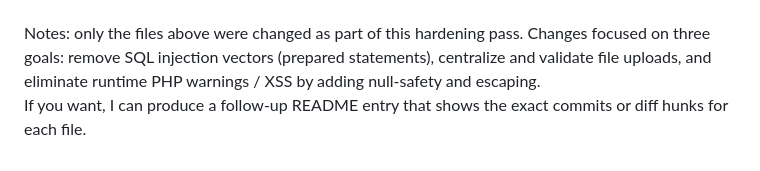
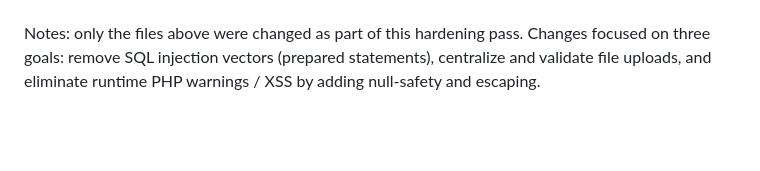
Before and after one commit to faizanshoukat5/testingWSL, a Markdown page: README.md, the part around the change. Drawn GitHub-style; blank space fills up the shorter version.

```diff
--- a/README.md
+++ b/README.md
@@ -28,4 +28,3 @@
  ---
 
  Notes: only the files above were changed as part of this hardening pass. Changes focused on three goals: remove SQL injection vectors (prepared statements), centralize and validate file uploads, and eliminate runtime PHP warnings / XSS by adding null‑safety and escaping.
- If you want, I can produce a follow-up README entry that shows the exact commits or diff hunks for each file.
```
